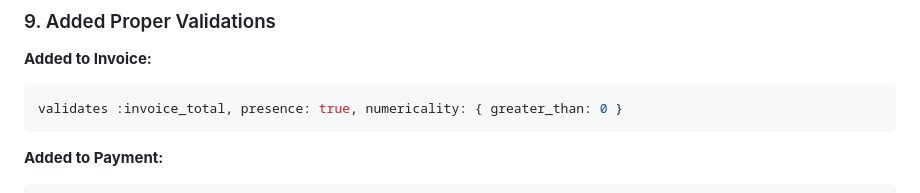
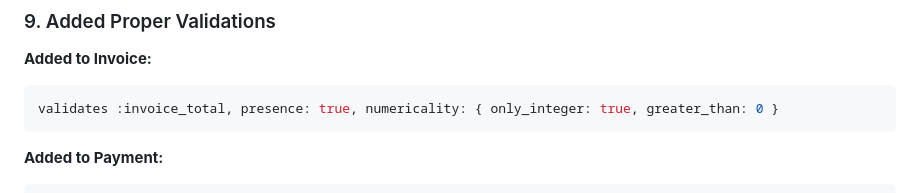
Before and after one commit to omkarkakade2680/procure_desk_assignment, a Markdown page: refactor_explain_file.md, the part around the change. Rendered like a GitHub page.

````diff
--- a/refactor_explain_file.md
+++ b/refactor_explain_file.md
@@ -185,7 +185,7 @@ end
 ### 9. Added Proper Validations
 **Added to Invoice:**
 ```ruby
-validates :invoice_total, presence: true, numericality: { greater_than: 0 }
+validates :invoice_total, presence: true, numericality: { only_integer: true, greater_than: 0 }
 ```
 
 **Added to Payment:**
````
